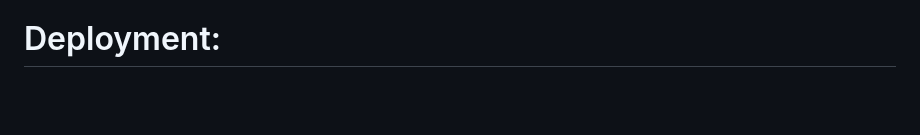
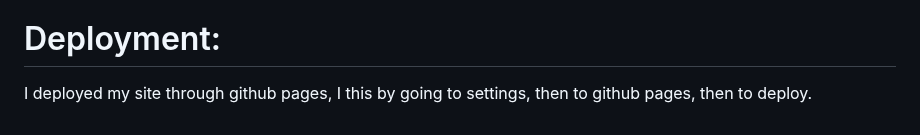
Before and after one commit to hnjw-png/manvsmachine, a Markdown page: README.md, the part around the change. Drawn GitHub-style; blank space fills up the shorter version.

```diff
--- a/README.md
+++ b/README.md
@@ -189,3 +189,5 @@ There were some errors in the jshint, these were about how the incrementScore va
 * The game functions visually, but not pracitcally, the game clearly interacts well with the user as when a button is clicked, the computer automatically makes its choice. But thereafter there is no functionality on the score counter.
 
 # Deployment:
+
+I deployed my site through github pages, I this by going to settings, then to github pages, then to deploy.
```
